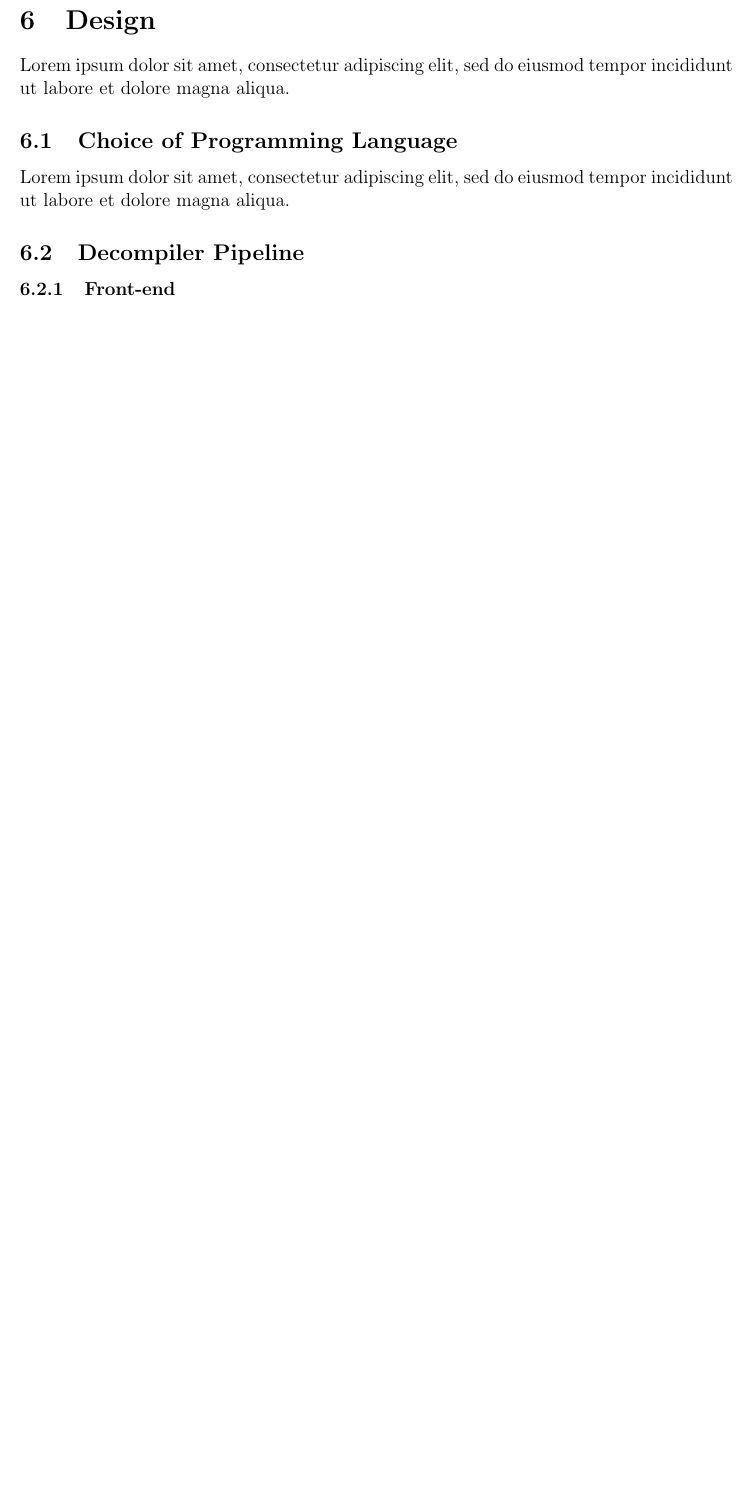
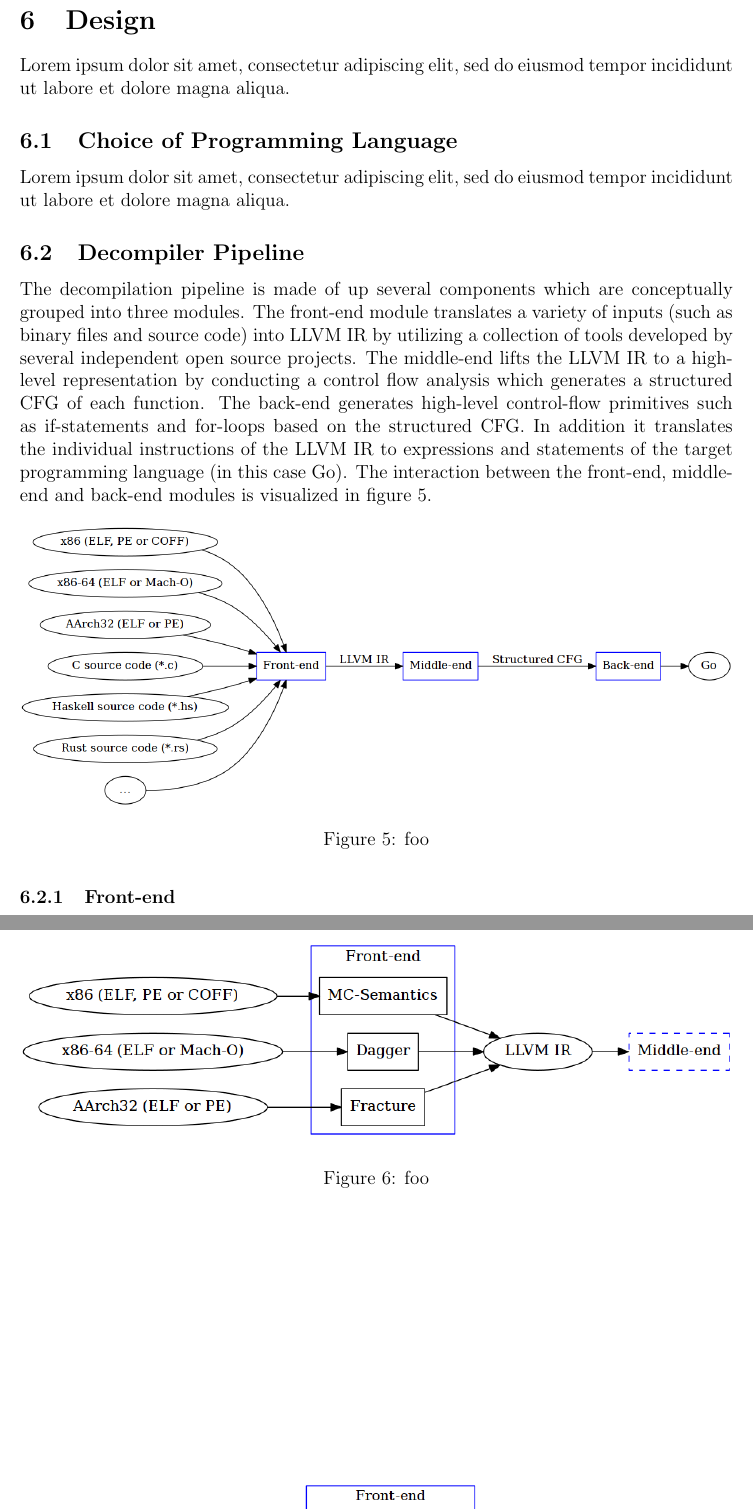
Before and after one commit to decomp/doc, a LaTeX paper (decompilation.tex): part of page 20 of 27 before the commit and two parts of pages 20 and 21 of 28 after it, the two joined at a grey line, cut so that both start at the same text, the shorter picture padded with empty space. Compiled offline with pdfLaTeX; a LaTeX package or settings file that is missing is left out.

Commit message:
report: Add draft of the Decompiler Pipeline section.

```diff
--- a/decompilation.tex
+++ b/decompilation.tex
@@ -729,6 +729,19 @@ Lorem ipsum dolor sit amet, consectetur adipiscing elit, sed do eiusmod tempor i
 
 % TODO: Describe where the "restructure" component fits in the overall decompilation pipeline. Mention which projects and tools that may be used to fill the gaps. bin_descend and IDA python script of MC-Semantics -> Google Protocol Buffer -> cfg_to_bc -> LLVM IR
 
+% TODO: Rewrite and clarify.
+
+The decompilation pipeline is made of up several components which are conceptually grouped into three modules. The front-end module translates a variety of inputs (such as binary files and source code) into LLVM IR by utilizing a collection of tools developed by several independent open source projects. The middle-end lifts the LLVM IR to a high-level representation by conducting a control flow analysis which generates a structured CFG of each function. The back-end generates high-level control-flow primitives such as if-statements and for-loops based on the structured CFG. In addition it translates the individual instructions of the LLVM IR to expressions and statements of the target programming language (in this case Go). The interaction between the front-end, middle-end and back-end modules is visualized in figure \ref{decompilation_pipeline}.
+
+\begin{figure}[htbp]
+	\begin{center}
+		\includegraphics[width=\textwidth]{inc/decompilation_pipeline.png}
+		\caption{foo}
+		\label{decompilation_pipeline}
+	\end{center}
+\end{figure}
+
+
 \subsubsection{Front-end}
 
 % TODO: Rewrite and clarify.
```
Also changed, not shown: inc/decompilation_pipeline.png (added), 1 other file.
